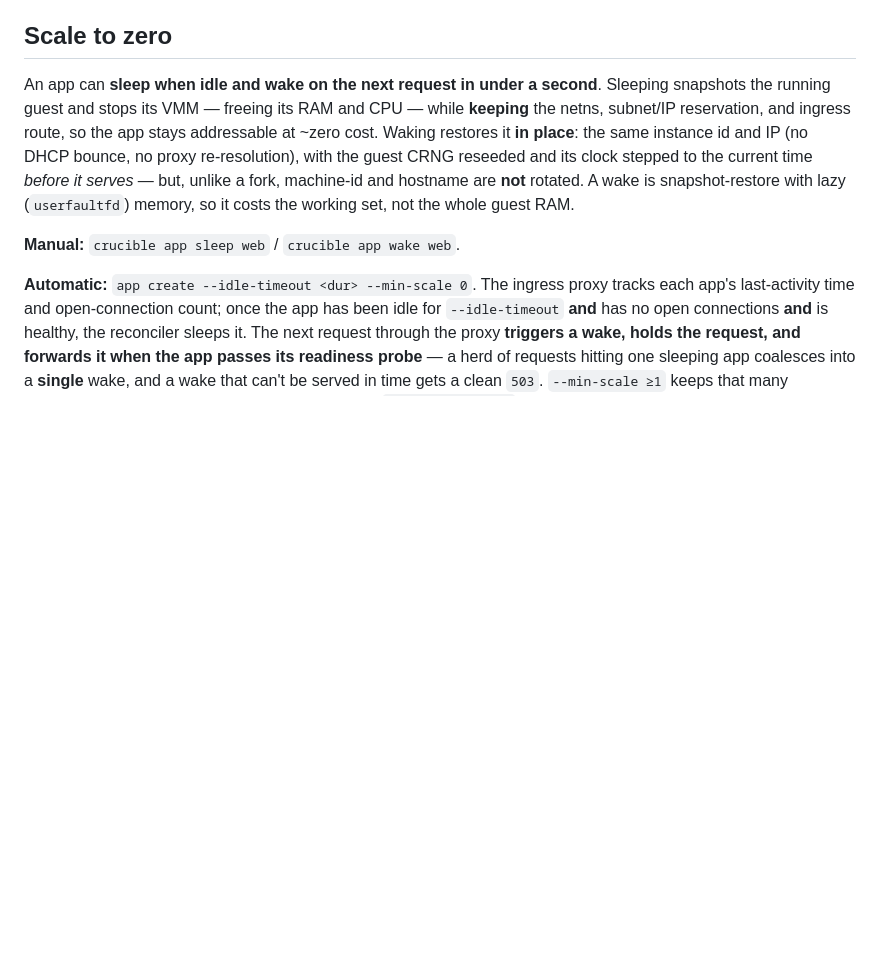
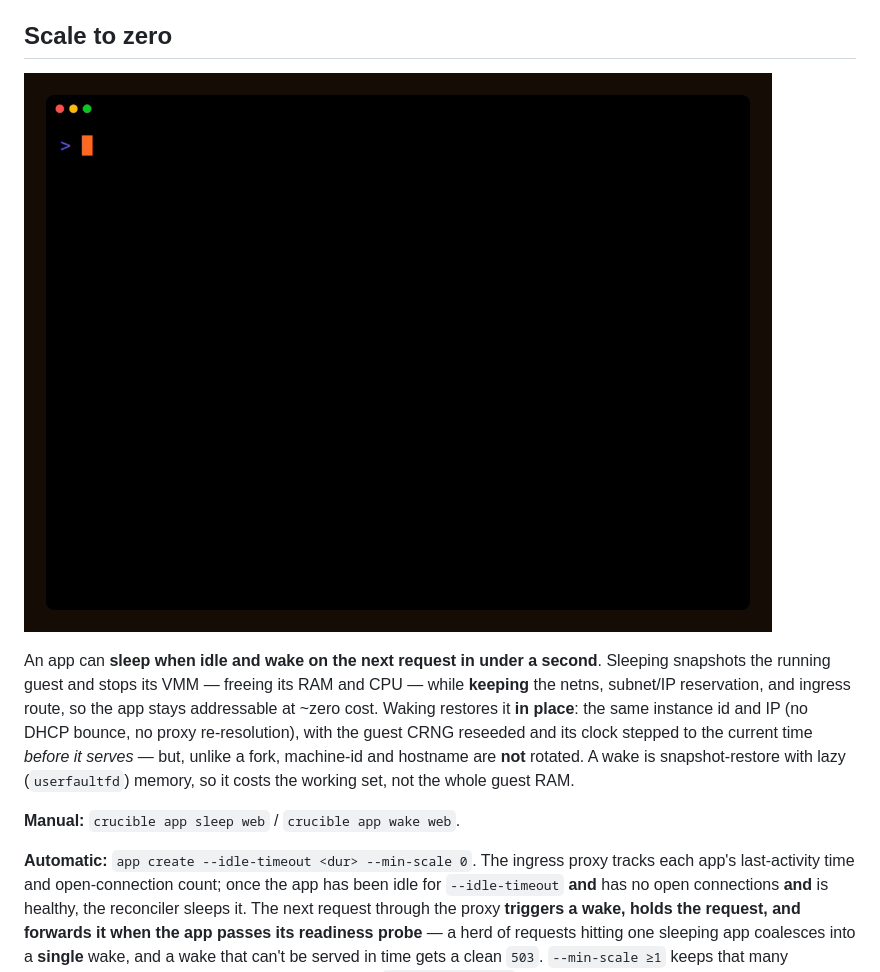
Before and after one commit to gnana997/crucible, a Markdown page: docs/apps.md, the part around the change. Drawn GitHub-style; blank space fills up the shorter version.

```diff
--- a/docs/apps.md
+++ b/docs/apps.md
@@ -151,6 +151,8 @@ simpler destroy-then-boot redeploy.
 
 ## Scale to zero
 
+![a durable app sleeps to ~zero RAM when idle, survives a full daemon restart while asleep, then wakes in place on the next request in under a second](../demo/scale-to-zero.gif)
+
 An app can **sleep when idle and wake on the next request in under a second**.
 Sleeping snapshots the running guest and stops its VMM — freeing its RAM and CPU
 — while **keeping** the netns, subnet/IP reservation, and ingress route, so the
```
Also changed, not shown: README.md (+2 -2 lines), demo/serverless.gif (added), 1 other file.
